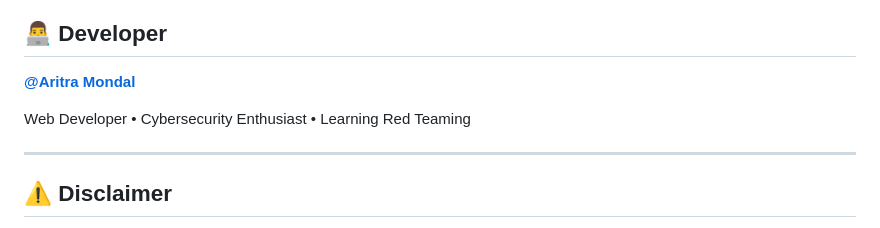
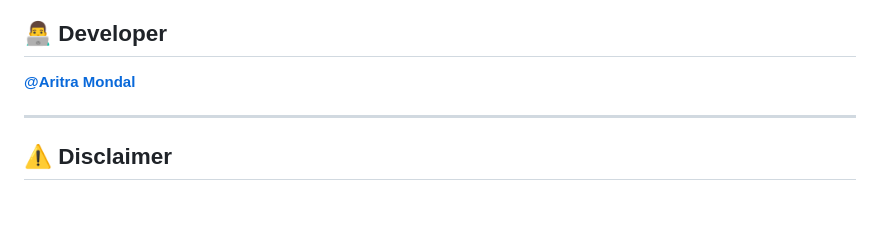
Before and after one commit to ArixenX/JanSahayak-AI, a Markdown page: README.md, the part around the change. Rendered like a GitHub page; blank space fills up the shorter version.

```diff
--- a/README.md
+++ b/README.md
@@ -165,8 +165,6 @@ Provide deeper integration with trusted government resources.
 
 **[@Aritra Mondal](https://github.com/ArixenX)**
 
-Web Developer • Cybersecurity Enthusiast • Learning Red Teaming
-
 ---
 
 ## ⚠️ Disclaimer
```
